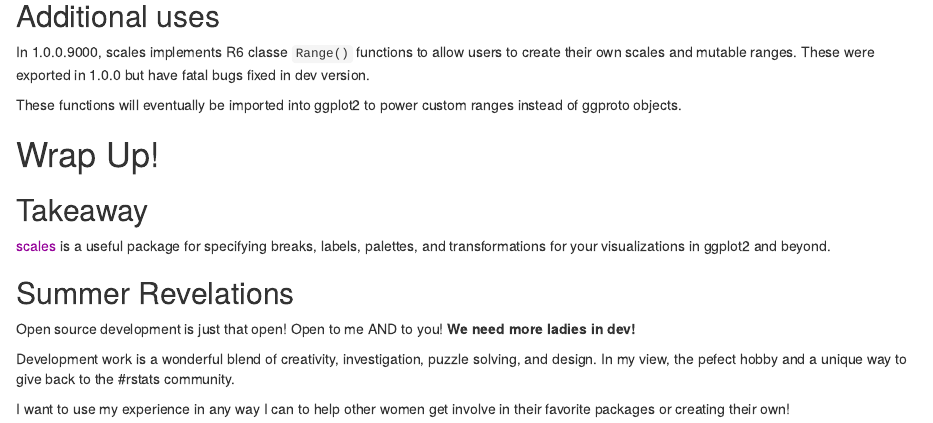
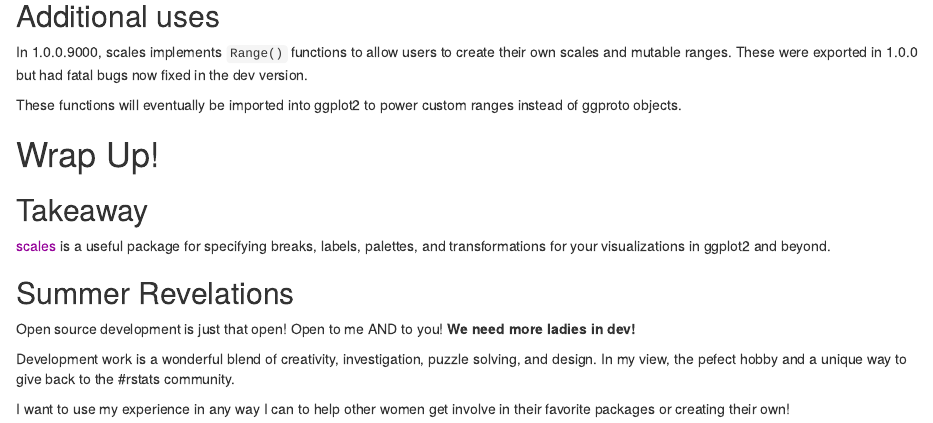
Before and after one commit to dpseidel/dpseidel.github.io, an R Markdown document (MeetUpSlides.Rmd): the page in a window 1100 px wide, from 8780 px down. Rendered offline with R 4.5, knitr and Pandoc, with nearby package versions; drawn as R Markdown's standard HTML page in place of the format the file asks for.

Commit message:
fix typo

```diff
--- a/MeetUpSlides.Rmd
+++ b/MeetUpSlides.Rmd
@@ -386,8 +386,8 @@ ggplot(dsamp, aes(x = carat, y = price, colour = clarity)) +
 
 ## Additional uses
 
-In 1.0.0.9000, scales implements R6 classe `Range()` functions to allow users to create their own
-scales and mutable ranges. These were exported in 1.0.0 but have fatal bugs fixed in dev version.
+In 1.0.0.9000, scales implements `Range()` functions to allow users to create their own
+scales and mutable ranges. These were exported in 1.0.0 but had fatal bugs now fixed in the dev version.
 
 These functions will eventually be imported into ggplot2 to power custom ranges
 instead of ggproto objects.
```
Also changed, not shown: MeetUpSlides.html.
